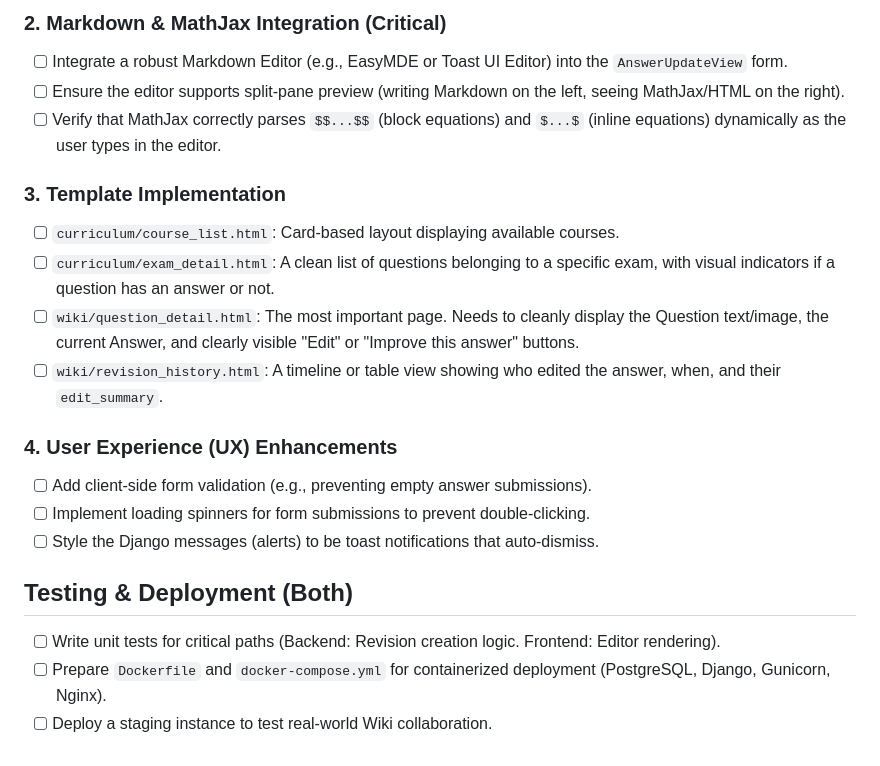
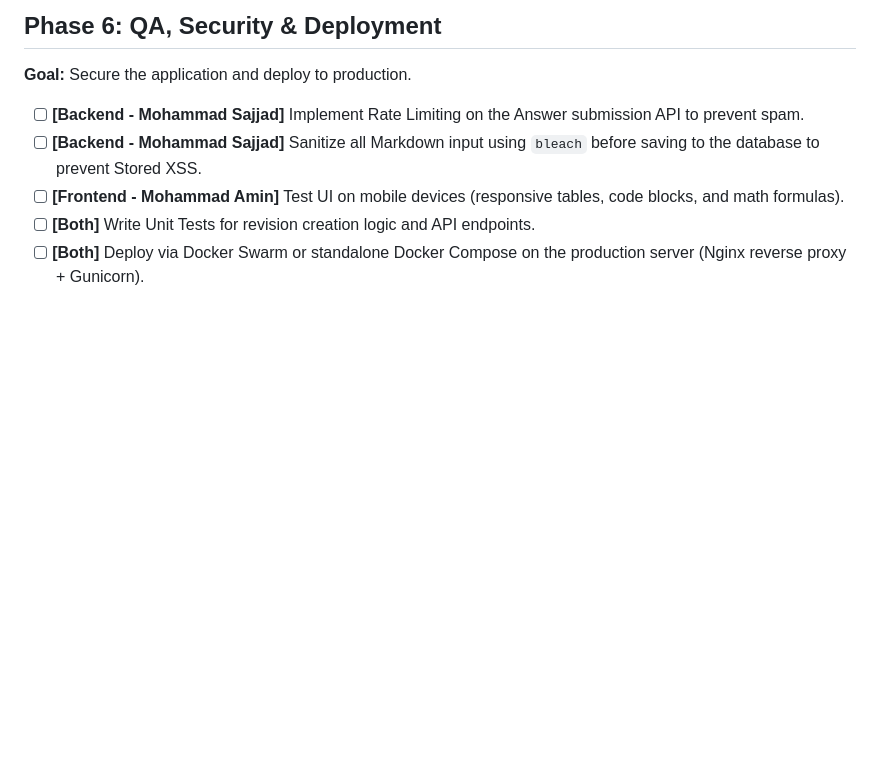
Before and after one commit to MAH-MSH-Products/UniQAKNTU, a Markdown page: TODO.md, the part around one of its changes. GitHub-like rendering; blank space fills up the shorter version.

```diff
--- a/TODO.md
+++ b/TODO.md
@@ -42,20 +40,7 @@ This document outlines the tasks required for the successful completion of the U
-### 2. Markdown & MathJax Integration (Critical)
-- [ ] Integrate a robust Markdown Editor (e.g., EasyMDE or Toast UI Editor) into the `AnswerUpdateView` form.
-- [ ] Ensure the editor supports split-pane preview (writing Markdown on the left, seeing MathJax/HTML on the right).
-- [ ] Verify that MathJax correctly parses `$$...$$` (block equations) and `$...$` (inline equations) dynamically as the user types in the editor.
-
-### 3. Template Implementation
-- [ ] `curriculum/course_list.html`: Card-based layout displaying available courses.
-- [ ] `curriculum/exam_detail.html`: A clean list of questions belonging to a specific exam, with visual indicators if a question has an answer or not.
-- [ ] `wiki/question_detail.html`: The most important page. Needs to cleanly display the Question text/image, the current Answer, and clearly visible "Edit" or "Improve this answer" buttons.
-- [ ] `wiki/revision_history.html`: A timeline or table view showing who edited the answer, when, and their `edit_summary`.
-
-### 4. User Experience (UX) Enhancements
-- [ ] Add client-side form validation (e.g., preventing empty answer submissions).
-- [ ] Implement loading spinners for form submissions to prevent double-clicking.
-- [ ] Style the Django messages (alerts) to be toast notifications that auto-dismiss.
-
-## Testing & Deployment (Both)
-- [ ] Write unit tests for critical paths (Backend: Revision creation logic. Frontend: Editor rendering).
-- [ ] Prepare `Dockerfile` and `docker-compose.yml` for containerized deployment (PostgreSQL, Django, Gunicorn, Nginx).
-- [ ] Deploy a staging instance to test real-world Wiki collaboration.
+## Phase 6: QA, Security & Deployment
+**Goal:** Secure the application and deploy to production.
+- [ ] **[Backend - Mohammad Sajjad]** Implement Rate Limiting on the Answer submission API to prevent spam.
+- [ ] **[Backend - Mohammad Sajjad]** Sanitize all Markdown input using `bleach` before saving to the database to prevent Stored XSS.
+- [ ] **[Frontend - Mohammad Amin]** Test UI on mobile devices (responsive tables, code blocks, and math formulas).
+- [ ] **[Both]** Write Unit Tests for revision creation logic and API endpoints.
+- [ ] **[Both]** Deploy via Docker Swarm or standalone Docker Compose on the production server (Nginx reverse proxy + Gunicorn).
```
Also changed, not shown: other parts of TODO.md (+33 -35 lines).
